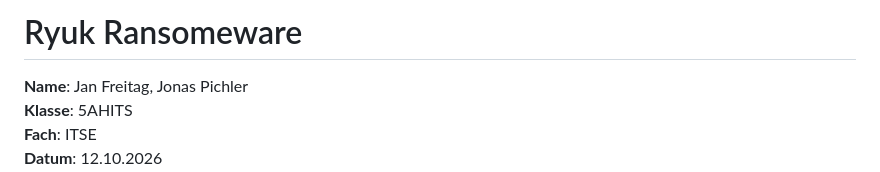
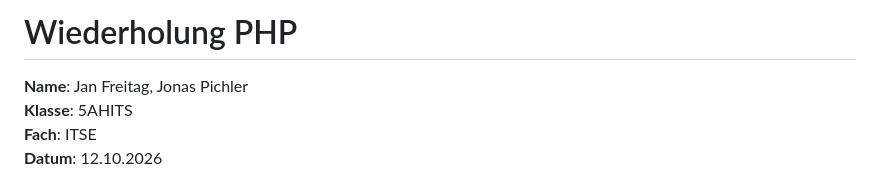
Before and after one commit to FreitagWieDerWochenTag/4AHITS_ITSE_Freitag, a Markdown page: bericht/5AHITS/261012.md, the part around the change. Drawn GitHub-style.

Commit message:
Überschrift korrigiert

```diff
--- a/bericht/5AHITS/261012.md
+++ b/bericht/5AHITS/261012.md
@@ -1,4 +1,4 @@
-# Ryuk Ransomeware
+# Wiederholung PHP
 
 **Name**: Jan Freitag, Jonas Pichler
 **Klasse**: 5AHITS
```
